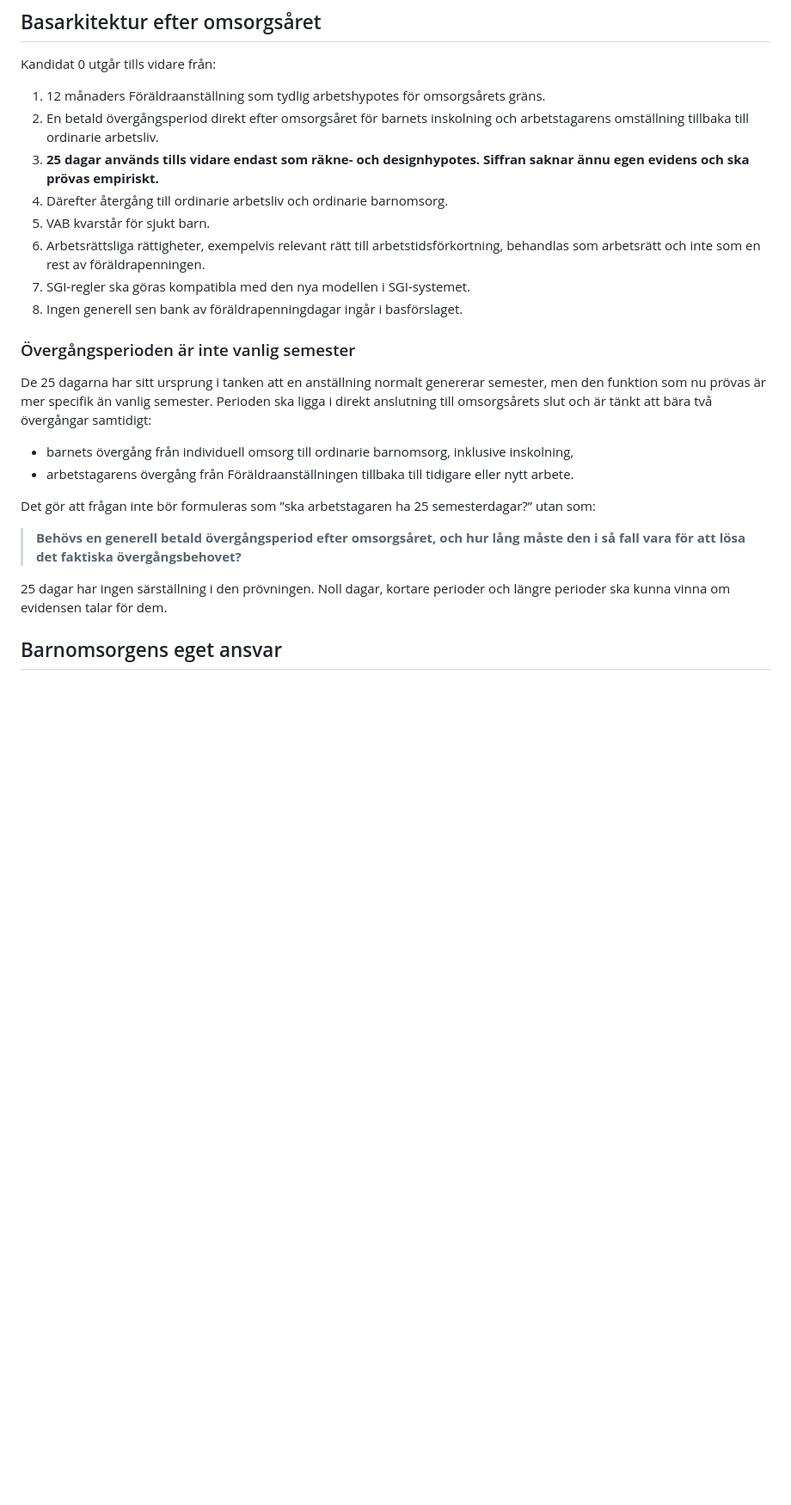
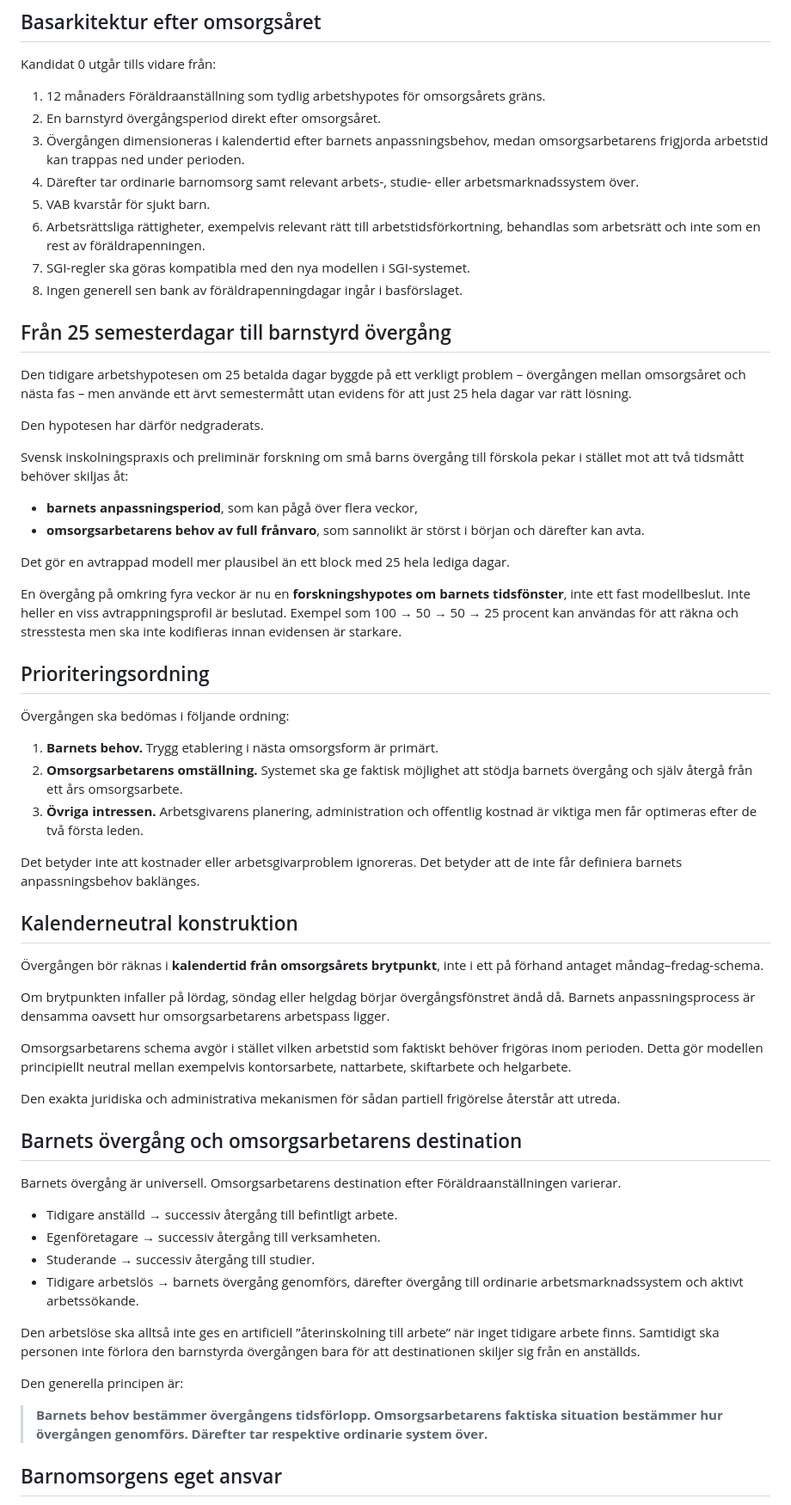
Before and after one commit to Edugolr/Edugolr.github.io, a Markdown page: underlag/kandidat-0-systemgrans-barnomsorg.md, the part around one of its changes. Shown at 86% size. Rendered like a GitHub page; blank space fills up the shorter version.

Commit message:
Replace 25-day hypothesis with child-led transition model

```diff
--- a/underlag/kandidat-0-systemgrans-barnomsorg.md
+++ b/underlag/kandidat-0-systemgrans-barnomsorg.md
@@ -11,26 +11,63 @@ Grundprincipen är att Föräldraanställningen inte ska kompensera för brister
 Kandidat 0 utgår tills vidare från:
 
 1. 12 månaders Föräldraanställning som tydlig arbetshypotes för omsorgsårets gräns.
-2. En betald övergångsperiod direkt efter omsorgsåret för barnets inskolning och arbetstagarens omställning tillbaka till ordinarie arbetsliv.
-3. **25 dagar används tills vidare endast som räkne- och designhypotes. Siffran saknar ännu egen evidens och ska prövas empiriskt.**
-4. Därefter återgång till ordinarie arbetsliv och ordinarie barnomsorg.
+2. En barnstyrd övergångsperiod direkt efter omsorgsåret.
+3. Övergången dimensioneras i kalendertid efter barnets anpassningsbehov, medan omsorgsarbetarens frigjorda arbetstid kan trappas ned under perioden.
+4. Därefter tar ordinarie barnomsorg samt relevant arbets-, studie- eller arbetsmarknadssystem över.
 5. VAB kvarstår för sjukt barn.
 6. Arbetsrättsliga rättigheter, exempelvis relevant rätt till arbetstidsförkortning, behandlas som arbetsrätt och inte som en rest av föräldrapenningen.
 7. SGI-regler ska göras kompatibla med den nya modellen i SGI-systemet.
 8. Ingen generell sen bank av föräldrapenningdagar ingår i basförslaget.
 
-### Övergångsperioden är inte vanlig semester
+## Från 25 semesterdagar till barnstyrd övergång
 
-De 25 dagarna har sitt ursprung i tanken att en anställning normalt genererar semester, men den funktion som nu prövas är mer specifik än vanlig semester. Perioden ska ligga i direkt anslutning till omsorgsårets slut och är tänkt att bära två övergångar samtidigt:
+Den tidigare arbetshypotesen om 25 betalda dagar byggde på ett verkligt problem – övergången mellan omsorgsåret och nästa fas – men använde ett ärvt semestermått utan evidens för att just 25 hela dagar var rätt lösning.
 
-- barnets övergång från individuell omsorg till ordinarie barnomsorg, inklusive inskolning,
-- arbetstagarens övergång från Föräldraanställningen tillbaka till tidigare eller nytt arbete.
+Den hypotesen har därför nedgraderats.
 
-Det gör att frågan inte bör formuleras som ”ska arbetstagaren ha 25 semesterdagar?” utan som:
+Svensk inskolningspraxis och preliminär forskning om små barns övergång till förskola pekar i stället mot att två tidsmått behöver skiljas åt:
 
-> **Behövs en generell betald övergångsperiod efter omsorgsåret, och hur lång måste den i så fall vara för att lösa det faktiska övergångsbehovet?**
+- **barnets anpassningsperiod**, som kan pågå över flera veckor,
+- **omsorgsarbetarens behov av full frånvaro**, som sannolikt är störst i början och därefter kan avta.
 
-25 dagar har ingen särställning i den prövningen. Noll dagar, kortare perioder och längre perioder ska kunna vinna om evidensen talar för dem.
+Det gör en avtrappad modell mer plausibel än ett block med 25 hela lediga dagar.
+
+En övergång på omkring fyra veckor är nu en **forskningshypotes om barnets tidsfönster**, inte ett fast modellbeslut. Inte heller en viss avtrappningsprofil är beslutad. Exempel som 100 → 50 → 50 → 25 procent kan användas för att räkna och stresstesta men ska inte kodifieras innan evidensen är starkare.
+
+## Prioriteringsordning
+
+Övergången ska bedömas i följande ordning:
+
+1. **Barnets behov.** Trygg etablering i nästa omsorgsform är primärt.
+2. **Omsorgsarbetarens omställning.** Systemet ska ge faktisk möjlighet att stödja barnets övergång och själv återgå från ett års omsorgsarbete.
+3. **Övriga intressen.** Arbetsgivarens planering, administration och offentlig kostnad är viktiga men får optimeras efter de två första leden.
+
+Det betyder inte att kostnader eller arbetsgivarproblem ignoreras. Det betyder att de inte får definiera barnets anpassningsbehov baklänges.
+
+## Kalenderneutral konstruktion
+
+Övergången bör räknas i **kalendertid från omsorgsårets brytpunkt**, inte i ett på förhand antaget måndag–fredag-schema.
+
+Om brytpunkten infaller på lördag, söndag eller helgdag börjar övergångsfönstret ändå då. Barnets anpassningsprocess är densamma oavsett hur omsorgsarbetarens arbetspass ligger.
+
+Omsorgsarbetarens schema avgör i stället vilken arbetstid som faktiskt behöver frigöras inom perioden. Detta gör modellen principiellt neutral mellan exempelvis kontorsarbete, nattarbete, skiftarbete och helgarbete.
+
+Den exakta juridiska och administrativa mekanismen för sådan partiell frigörelse återstår att utreda.
+
+## Barnets övergång och omsorgsarbetarens destination
+
+Barnets övergång är universell. Omsorgsarbetarens destination efter Föräldraanställningen varierar.
+
+- Tidigare anställd → successiv återgång till befintligt arbete.
+- Egenföretagare → successiv återgång till verksamheten.
+- Studerande → successiv återgång till studier.
+- Tidigare arbetslös → barnets övergång genomförs, därefter övergång till ordinarie arbetsmarknadssystem och aktivt arbetssökande.
+
+Den arbetslöse ska alltså inte ges en artificiell ”återinskolning till arbete” när inget tidigare arbete finns. Samtidigt ska personen inte förlora den barnstyrda övergången bara för att destinationen skiljer sig från en anställds.
+
+Den generella principen är:
+
+> **Barnets behov bestämmer övergångens tidsförlopp. Omsorgsarbetarens faktiska situation bestämmer hur övergången genomförs. Därefter tar respektive ordinarie system över.**
 
 ## Barnomsorgens eget ansvar
 
```
Also changed, not shown: other parts of underlag/kandidat-0-systemgrans-barnomsorg.md (+22 -21 lines).
